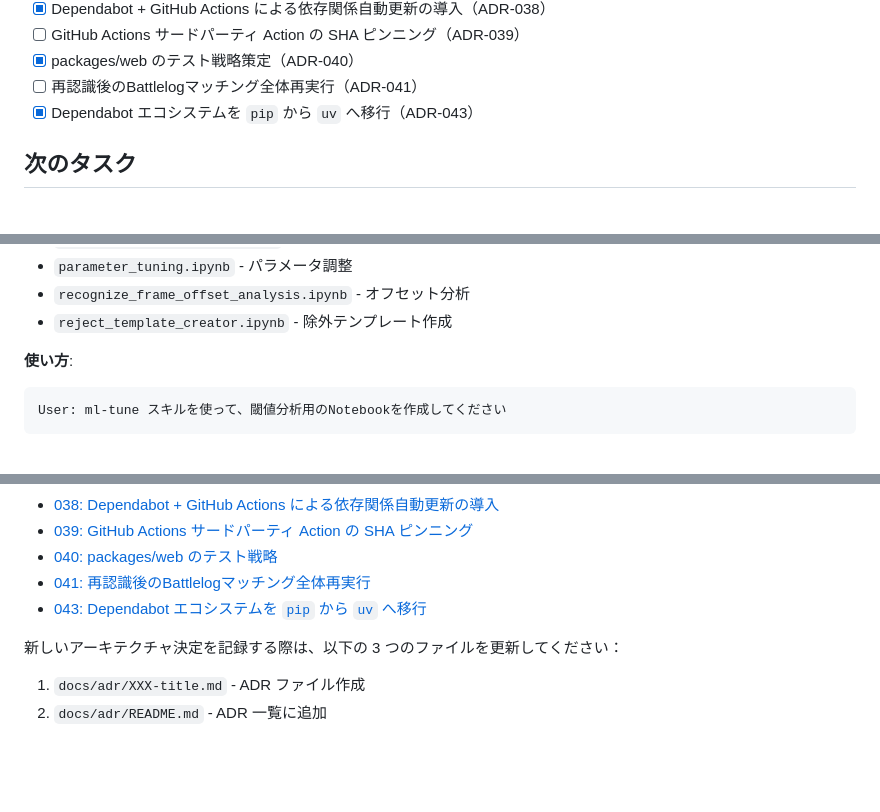
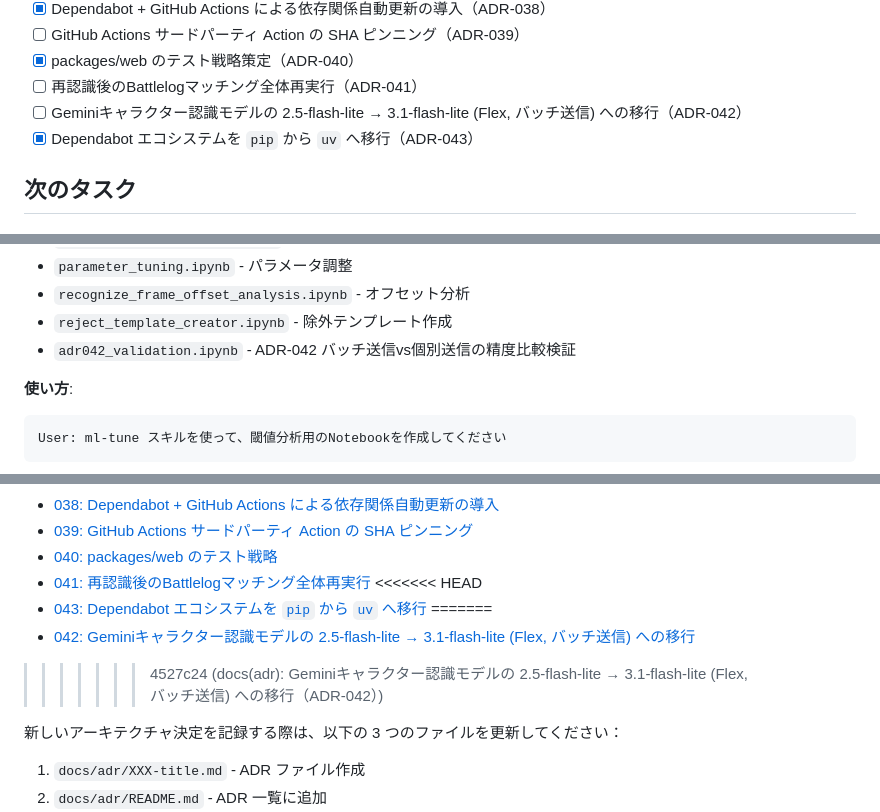
Before and after one commit to kajiwara22/sf6chapter, a Markdown page: CLAUDE.md, 3 parts joined by grey strips. GitHub-like rendering; blank space fills up the shorter version.

````diff
--- a/CLAUDE.md
+++ b/CLAUDE.md
@@ -101,6 +101,7 @@ sf6-chapter/
 - [ ] GitHub Actions サードパーティ Action の SHA ピンニング（ADR-039）
 - [x] packages/web のテスト戦略策定（ADR-040）
 - [ ] 再認識後のBattlelogマッチング全体再実行（ADR-041）
+- [ ] Geminiキャラクター認識モデルの 2.5-flash-lite → 3.1-flash-lite (Flex, バッチ送信) への移行（ADR-042）
 - [x] Dependabot エコシステムを `pip` から `uv` へ移行（ADR-043）
 
 ## 次のタスク
@@ -217,6 +218,7 @@ sf6-chapter/
 - `parameter_tuning.ipynb` - パラメータ調整
 - `recognize_frame_offset_analysis.ipynb` - オフセット分析
 - `reject_template_creator.ipynb` - 除外テンプレート作成
+- `adr042_validation.ipynb` - ADR-042 バッチ送信vs個別送信の精度比較検証
 
 **使い方**:
 ```
@@ -320,7 +322,11 @@ docker compose up -d
 - [039: GitHub Actions サードパーティ Action の SHA ピンニング](docs/adr/039-github-actions-sha-pinning.md)
 - [040: packages/web のテスト戦略](docs/adr/040-web-package-testing-strategy.md)
 - [041: 再認識後のBattlelogマッチング全体再実行](docs/adr/041-rematch-all-chapters-after-rerecognition.md)
+<<<<<<< HEAD
 - [043: Dependabot エコシステムを `pip` から `uv` へ移行](docs/adr/043-dependabot-pip-to-uv-ecosystem-migration.md)
+=======
+- [042: Geminiキャラクター認識モデルの 2.5-flash-lite → 3.1-flash-lite (Flex, バッチ送信) への移行](docs/adr/042-gemini-model-migration-2.5-to-3.1-flash-lite.md)
+>>>>>>> 4527c24 (docs(adr): Geminiキャラクター認識モデルの 2.5-flash-lite → 3.1-flash-lite (Flex, バッチ送信) への移行（ADR-042）)
 
 新しいアーキテクチャ決定を記録する際は、以下の 3 つのファイルを更新してください：
 1. `docs/adr/XXX-title.md` - ADR ファイル作成
````
Also changed, not shown: docs/adr/042-gemini-model-migration-2.5-to-3.1-flash-lite.md (added, +277 -0 lines), docs/adr/README.md (+1 -0 lines).
